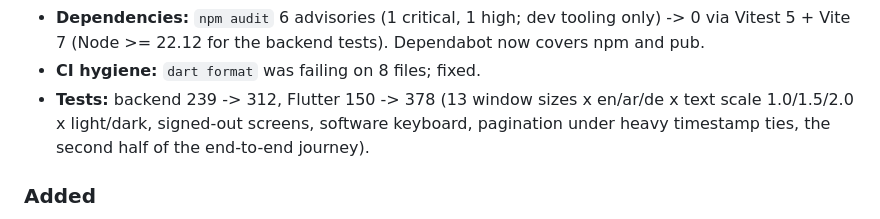
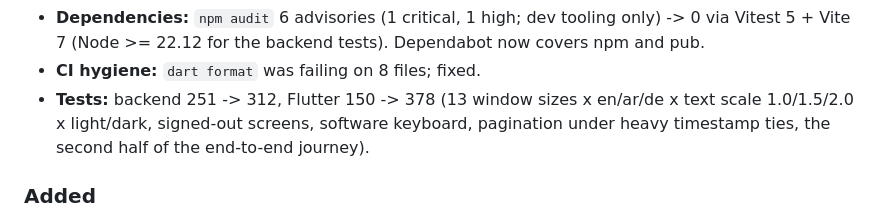
Before and after one commit to MOT1209/chatapp, a Markdown page: CHANGELOG.md, the part around the change. GitHub-like rendering.

```diff
--- a/CHANGELOG.md
+++ b/CHANGELOG.md
@@ -38,7 +38,7 @@ without it. Details in `docs/QUALITY_REPORT.md`.
 - **Dependencies:** `npm audit` 6 advisories (1 critical, 1 high; dev tooling only) -> 0 via
   Vitest 5 + Vite 7 (Node >= 22.12 for the backend tests). Dependabot now covers npm and pub.
 - **CI hygiene:** `dart format` was failing on 8 files; fixed.
-- **Tests:** backend 239 -> 312, Flutter 150 -> 378 (13 window sizes x en/ar/de x text scale
+- **Tests:** backend 251 -> 312, Flutter 150 -> 378 (13 window sizes x en/ar/de x text scale
   1.0/1.5/2.0 x light/dark, signed-out screens, software keyboard, pagination under heavy
   timestamp ties, the second half of the end-to-end journey).
 
```
Also changed, not shown: docs/QUALITY_REPORT.md (added, +165 -0 lines), plan.md (+13 -2 lines).
